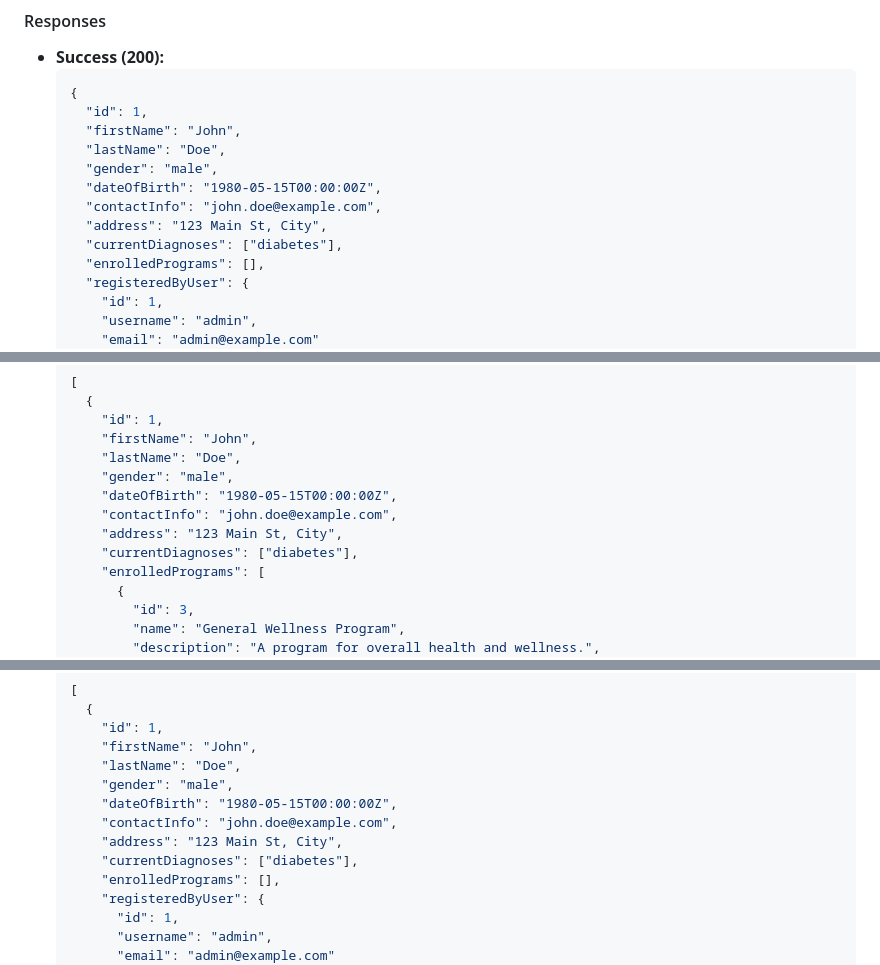
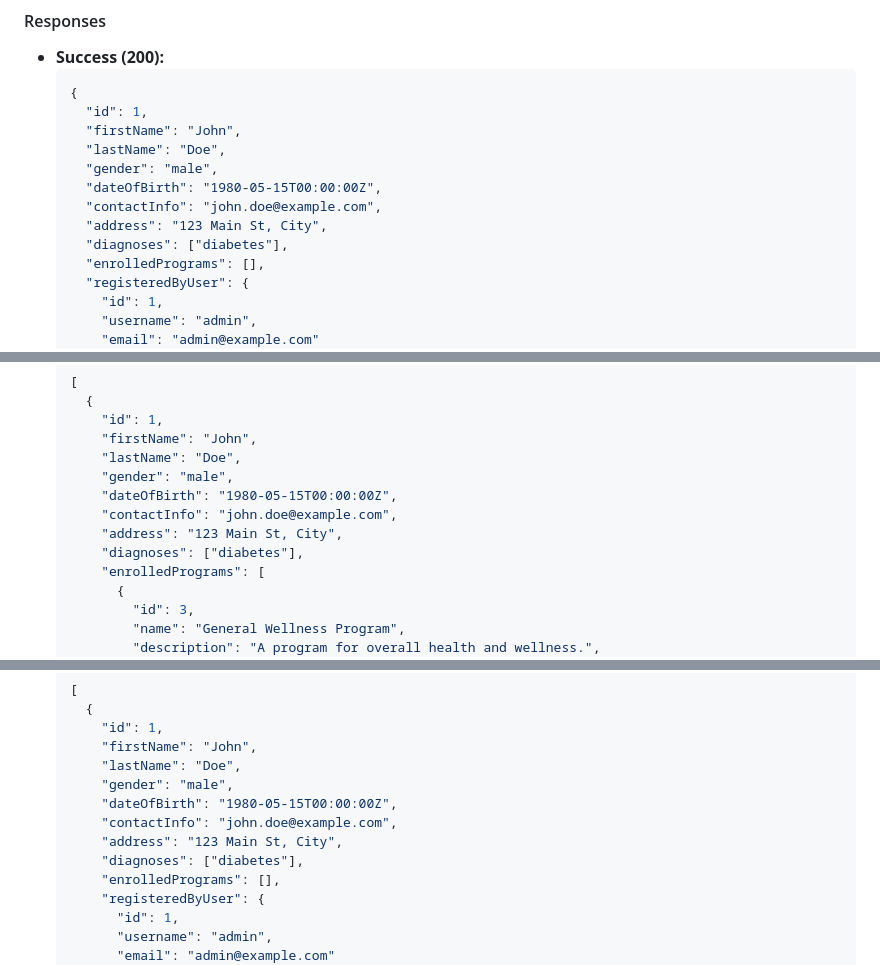
Before and after one commit to rex-enigma/health_management_system, a Markdown page: docs/api_docs.md, 3 parts joined by grey strips. Drawn GitHub-style.

```diff
--- a/docs/api_docs.md
+++ b/docs/api_docs.md
@@ -485,7 +485,7 @@ This document provides detailed specifications for the RESTful APIs used in the
     "dateOfBirth": "1980-05-15T00:00:00Z",
     "contactInfo": "john.doe@example.com",
     "address": "123 Main St, City",
-    "currentDiagnoses": ["diabetes"],
+    "diagnoses": ["diabetes"],
     "enrolledPrograms": [],
     "registeredByUser": {
       "id": 1,
@@ -614,7 +614,7 @@ This document provides detailed specifications for the RESTful APIs used in the
       "dateOfBirth": "1980-05-15T00:00:00Z",
       "contactInfo": "john.doe@example.com",
       "address": "123 Main St, City",
-      "currentDiagnoses": ["diabetes"],
+      "diagnoses": ["diabetes"],
       "enrolledPrograms": [
         {
           "id": 3,
@@ -674,7 +674,7 @@ This document provides detailed specifications for the RESTful APIs used in the
       "dateOfBirth": "1980-05-15T00:00:00Z",
       "contactInfo": "john.doe@example.com",
       "address": "123 Main St, City",
-      "currentDiagnoses": ["diabetes"],
+      "diagnoses": ["diabetes"],
       "enrolledPrograms": [],
       "registeredByUser": {
         "id": 1,
```
Also changed, not shown: other parts of docs/api_docs.md (+5 -5 lines).
